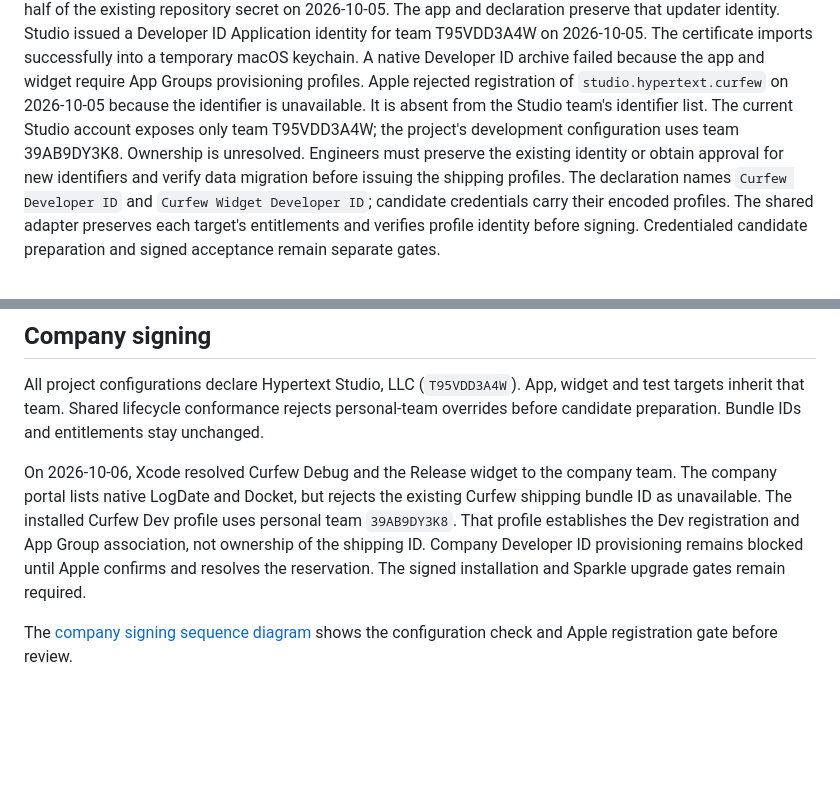
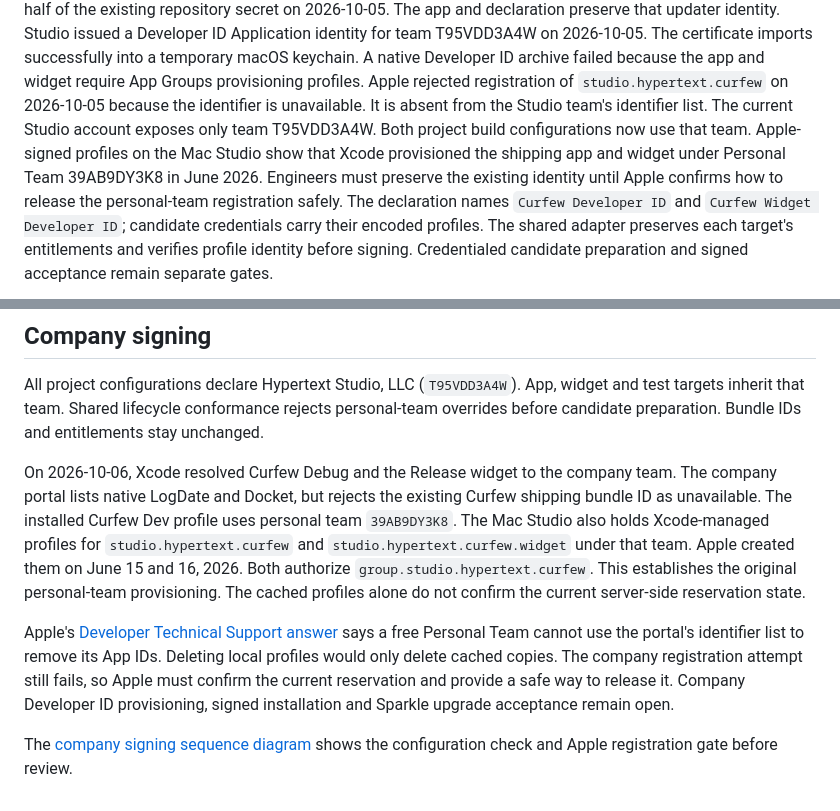
Before and after one commit to TheHypertextStudio/curfew, a Markdown page: Documentation/distribution.md, 2 parts joined by grey strips. GitHub-like rendering; blank space fills up the shorter version.

Commit message:
chore(docs): Record the personal-team Curfew registrations
The company registration failure appeared to have an unknown owner
because only a Curfew development profile had been inspected. The Mac
Studio also holds Xcode-managed profiles for the shipping app and its
widget under the Personal Team. Those profiles were created in June
2026 and grant the existing App Group.

Record the original provisioning team and distinguish cached profile
evidence from the current server-side reservation. Keep the shipping
IDs intact while Apple confirms a safe release path. The free Personal
Team cannot remove its App IDs through the developer portal.

```diff
--- a/Documentation/distribution.md
+++ b/Documentation/distribution.md
@@ -20,10 +20,12 @@ Application identity for team T95VDD3A4W on 2026-10-05. The certificate imports
 A native Developer ID archive failed because the app and widget require App Groups
 provisioning profiles. Apple rejected registration of `studio.hypertext.curfew` on 2026-10-05 because
 the identifier is unavailable. It is absent from the Studio team's identifier list.
-The current Studio account exposes only team T95VDD3A4W; the project's development
-configuration uses team 39AB9DY3K8. Ownership is unresolved. Engineers must preserve
-the existing identity or obtain approval for new identifiers and verify data
-migration before issuing the shipping profiles. The declaration names `Curfew Developer ID`
+The current Studio account exposes only team T95VDD3A4W. Both project build
+configurations now use that team. Apple-signed profiles on the Mac Studio show
+that Xcode provisioned the shipping app and widget under Personal Team
+39AB9DY3K8 in June 2026. Engineers must preserve the existing identity until
+Apple confirms how to release the personal-team registration safely. The
+declaration names `Curfew Developer ID`
 and `Curfew Widget Developer ID`; candidate credentials carry their encoded profiles.
 The shared adapter preserves each target's entitlements and verifies profile identity
 before signing. Credentialed candidate preparation and signed acceptance remain
@@ -170,11 +172,19 @@ entitlements stay unchanged.
 On 2026-10-06, Xcode resolved Curfew Debug and the Release widget to the company
 team. The company portal lists native LogDate and Docket, but rejects the
 existing Curfew shipping bundle ID as unavailable. The installed Curfew Dev
-profile uses personal team `39AB9DY3K8`. That profile establishes the Dev
-registration and App Group association, not ownership of the shipping ID.
-Company Developer ID provisioning remains blocked until Apple confirms and
-resolves the reservation. The signed installation and Sparkle upgrade gates
-remain required.
+profile uses personal team `39AB9DY3K8`. The Mac Studio also holds
+Xcode-managed profiles for `studio.hypertext.curfew` and
+`studio.hypertext.curfew.widget` under that team. Apple created them on
+June 15 and 16, 2026. Both authorize `group.studio.hypertext.curfew`.
+This establishes the original personal-team provisioning. The cached profiles
+alone do not confirm the current server-side reservation state.
+
+Apple's [Developer Technical Support answer](https://developer.apple.com/forums/thread/836097)
+says a free Personal Team cannot use the portal's identifier list to remove
+its App IDs. Deleting local profiles would only delete cached copies. The
+company registration attempt still fails, so Apple must confirm the current
+reservation and provide a safe way to release it. Company Developer ID
+provisioning, signed installation and Sparkle upgrade acceptance remain open.
 
 The [company signing sequence diagram](apple-signing-teams.mmd) shows the
 configuration check and Apple registration gate before review.
```
